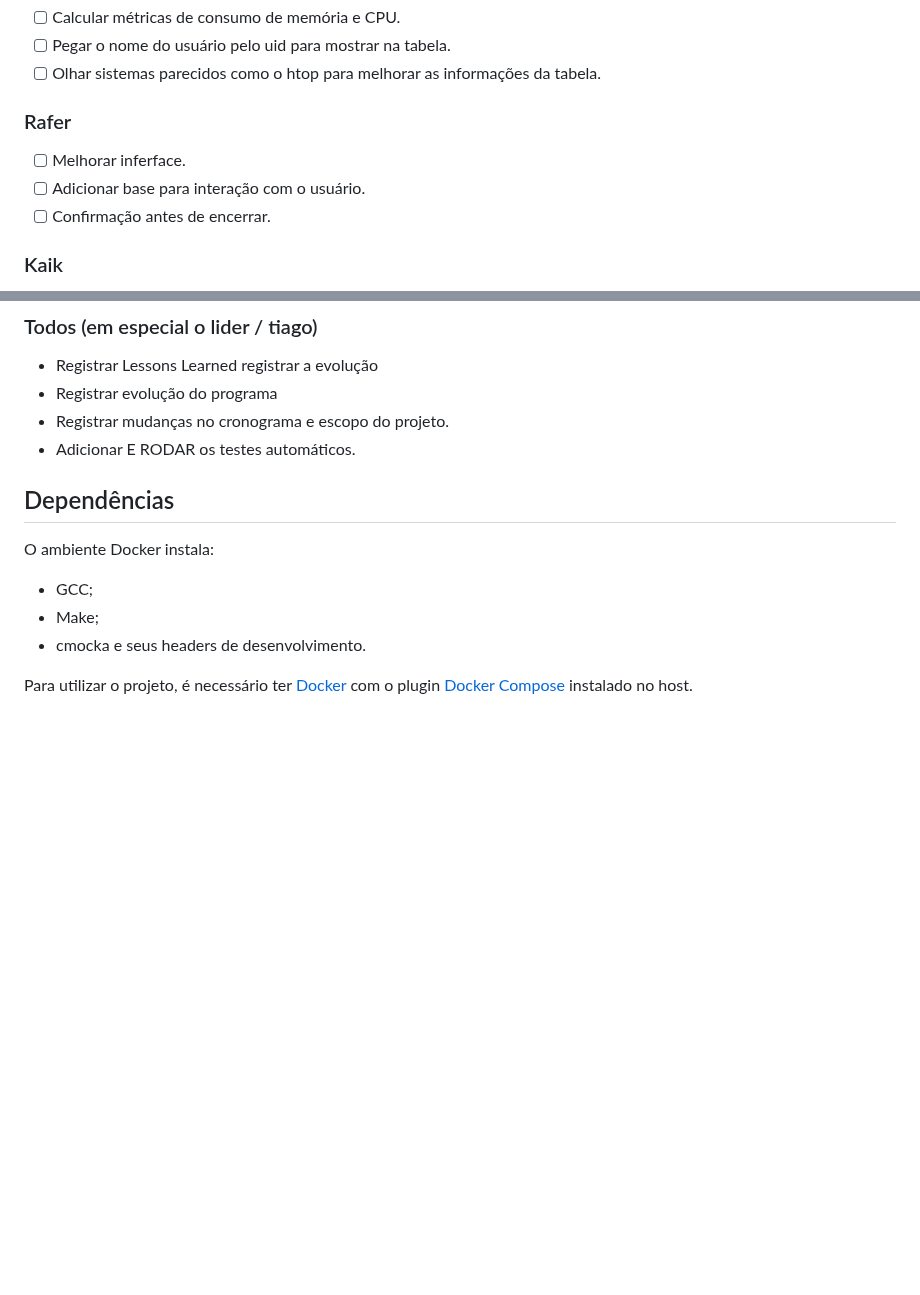
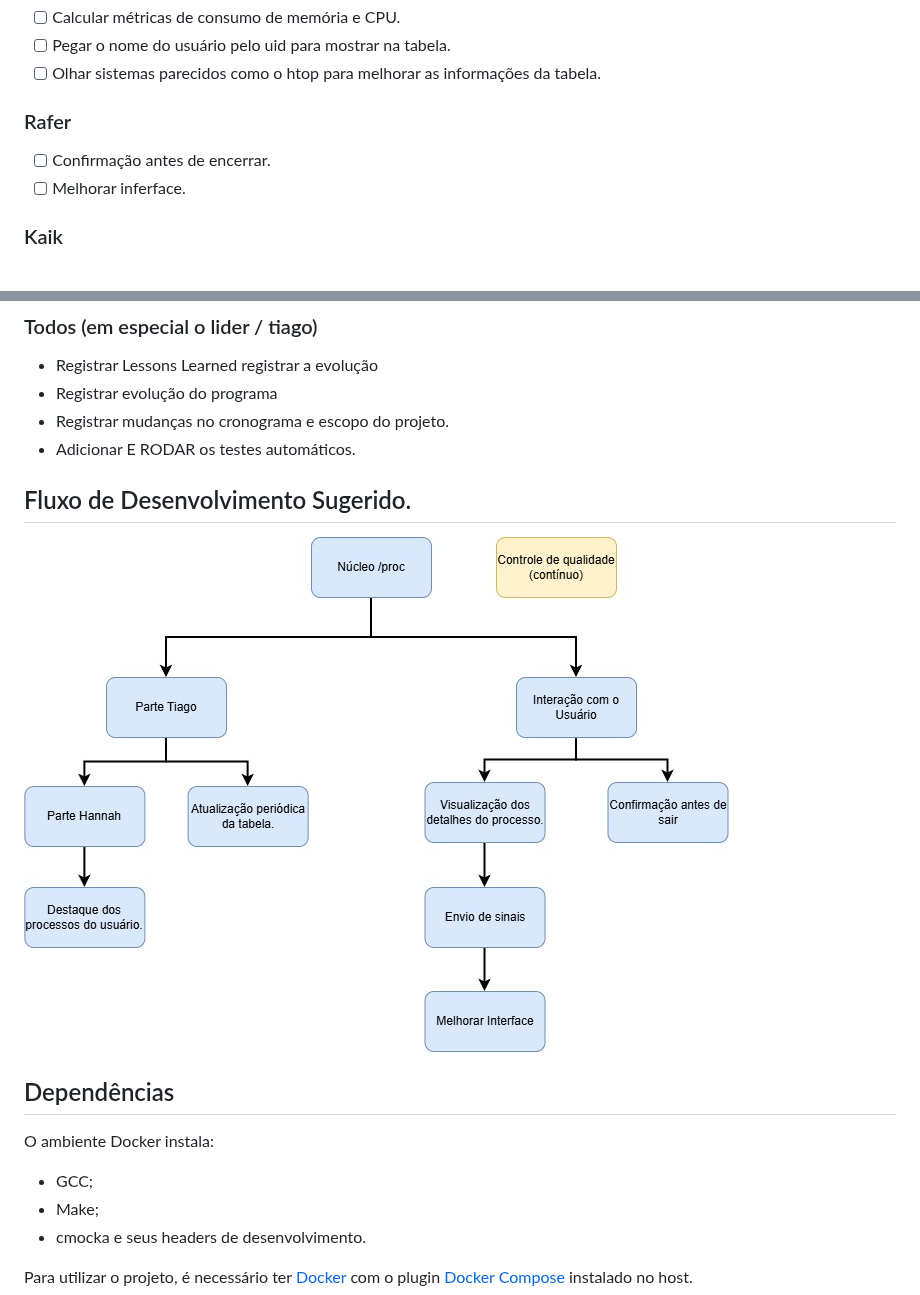
Before and after one commit to Kaspatcho/Lurds, a Markdown page: README.md, 2 parts joined by grey strips. GitHub-like rendering; pictures changed too: Diagrama.jpg (added); blank space fills up the shorter version.

Commit message:
Add diagram

```diff
--- a/README.md
+++ b/README.md
@@ -16,9 +16,8 @@ Ele será parecido com [htop](https://blog.ironlinux.com.br/o-comando-htop-no-li
 - [ ] Olhar sistemas parecidos como o htop para melhorar as informações da tabela.
 
 ### Rafer
+- [ ] Confirmação antes de encerrar.
 - [ ] Melhorar inferface.
-- [ ] Adicionar base para interação com o usuário.
-- [ ] Confirmação antes de encerrar.
 
 ### Kaik
 - [ ] Envio de sinais (SIGTERM, SIGSTOP, SIGCONT e SIGKILL).
@@ -40,6 +39,9 @@ Ele será parecido com [htop](https://blog.ironlinux.com.br/o-comando-htop-no-li
 - Registrar evolução do programa
 - Registrar mudanças no cronograma e escopo do projeto.
 - Adicionar E RODAR os testes automáticos.
+
+## Fluxo de Desenvolvimento Sugerido.
+![Diagrama](Diagrama.jpg)
 
 ## Dependências
 
```
